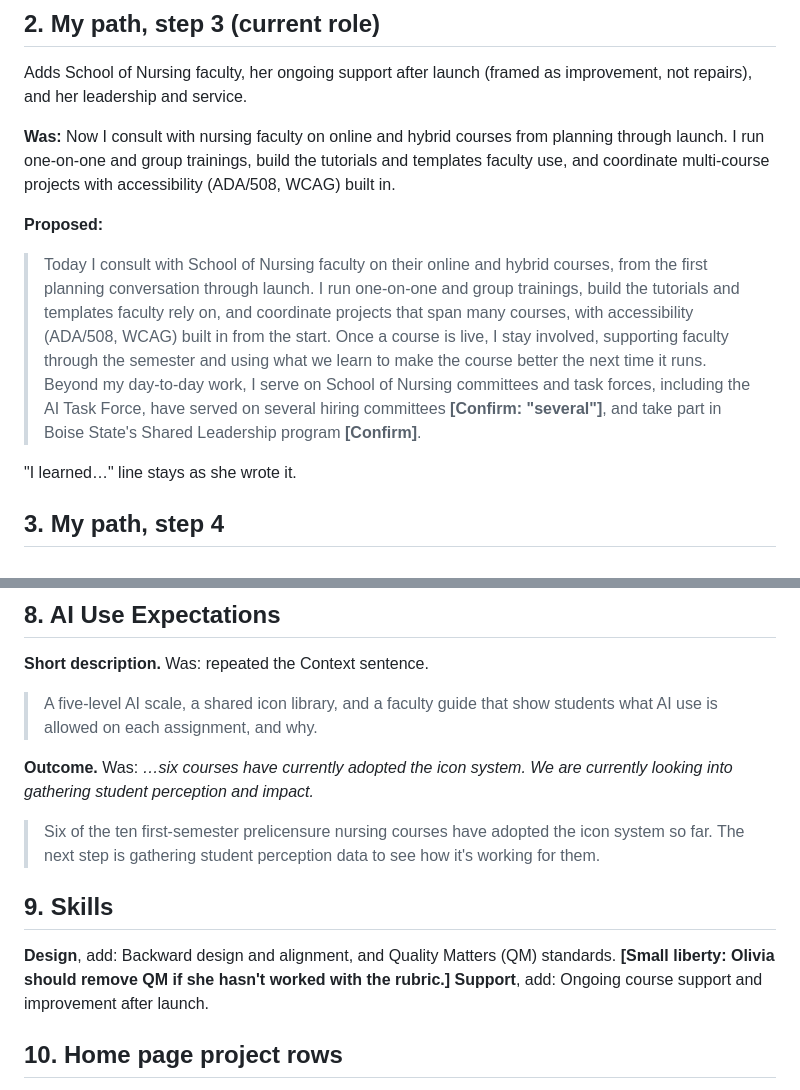
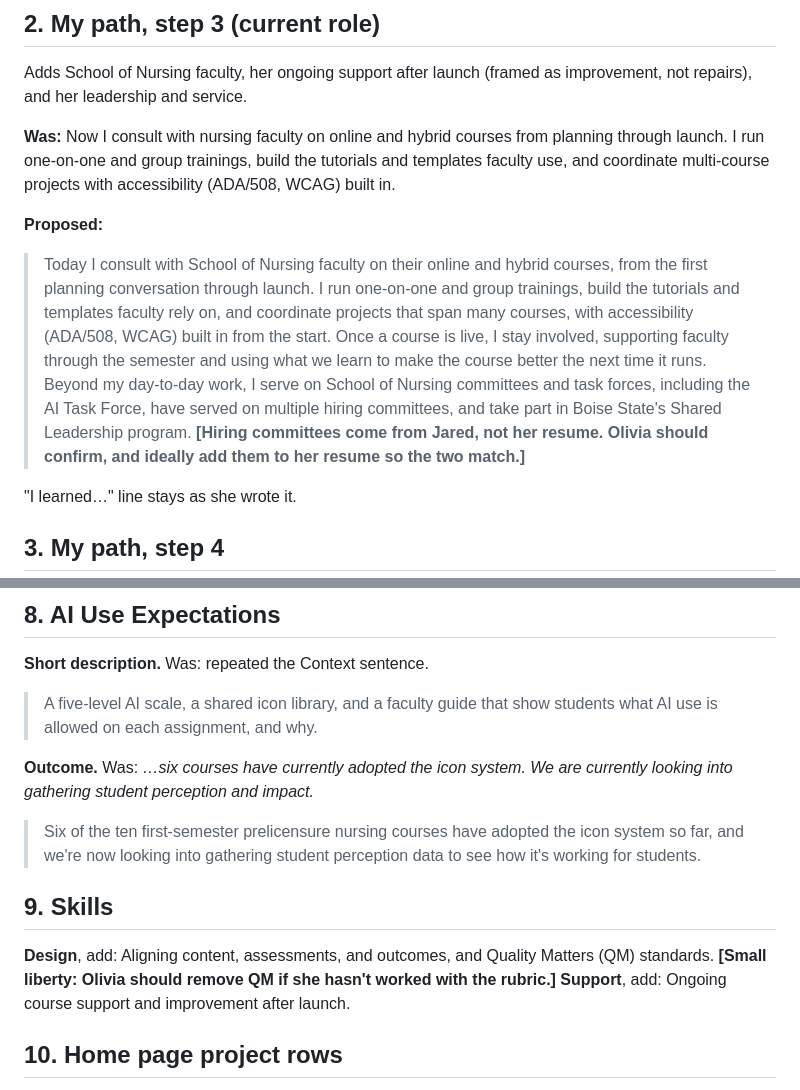
Before and after one commit to AngularPirate/olivia-portfolio, a Markdown page: COPY-PROPOSAL-v2.md, 2 parts joined by grey strips. Drawn GitHub-style.

```diff
--- a/COPY-PROPOSAL-v2.md
+++ b/COPY-PROPOSAL-v2.md
@@ -22,7 +22,7 @@ Adds School of Nursing faculty, her ongoing support after launch (framed as impr
 **Was:** Now I consult with nursing faculty on online and hybrid courses from planning through launch. I run one-on-one and group trainings, build the tutorials and templates faculty use, and coordinate multi-course projects with accessibility (ADA/508, WCAG) built in.
 
 **Proposed:**
-> Today I consult with School of Nursing faculty on their online and hybrid courses, from the first planning conversation through launch. I run one-on-one and group trainings, build the tutorials and templates faculty rely on, and coordinate projects that span many courses, with accessibility (ADA/508, WCAG) built in from the start. Once a course is live, I stay involved, supporting faculty through the semester and using what we learn to make the course better the next time it runs. Beyond my day-to-day work, I serve on School of Nursing committees and task forces, including the AI Task Force, have served on several hiring committees **[Confirm: "several"]**, and take part in Boise State's Shared Leadership program **[Confirm]**.
+> Today I consult with School of Nursing faculty on their online and hybrid courses, from the first planning conversation through launch. I run one-on-one and group trainings, build the tutorials and templates faculty rely on, and coordinate projects that span many courses, with accessibility (ADA/508, WCAG) built in from the start. Once a course is live, I stay involved, supporting faculty through the semester and using what we learn to make the course better the next time it runs. Beyond my day-to-day work, I serve on School of Nursing committees and task forces, including the AI Task Force, have served on multiple hiring committees, and take part in Boise State's Shared Leadership program. **[Hiring committees come from Jared, not her resume. Olivia should confirm, and ideally add them to her resume so the two match.]**
 
 "I learned…" line stays as she wrote it.
 
@@ -86,11 +86,11 @@ Everything else stays as she wrote it.
 > A five-level AI scale, a shared icon library, and a faculty guide that show students what AI use is allowed on each assignment, and why.
 
 **Outcome.** Was: *…six courses have currently adopted the icon system. We are currently looking into gathering student perception and impact.*
-> Six of the ten first-semester prelicensure nursing courses have adopted the icon system so far. The next step is gathering student perception data to see how it's working for them.
+> Six of the ten first-semester prelicensure nursing courses have adopted the icon system so far, and we're now looking into gathering student perception data to see how it's working for students.
 
 ## 9. Skills
 
-**Design**, add: Backward design and alignment, and Quality Matters (QM) standards. **[Small liberty: Olivia should remove QM if she hasn't worked with the rubric.]**
+**Design**, add: Aligning content, assessments, and outcomes, and Quality Matters (QM) standards. **[Small liberty: Olivia should remove QM if she hasn't worked with the rubric.]**
 **Support**, add: Ongoing course support and improvement after launch.
 
 ## 10. Home page project rows
```
Also changed, not shown: other parts of COPY-PROPOSAL-v2.md (+14 -7 lines).
